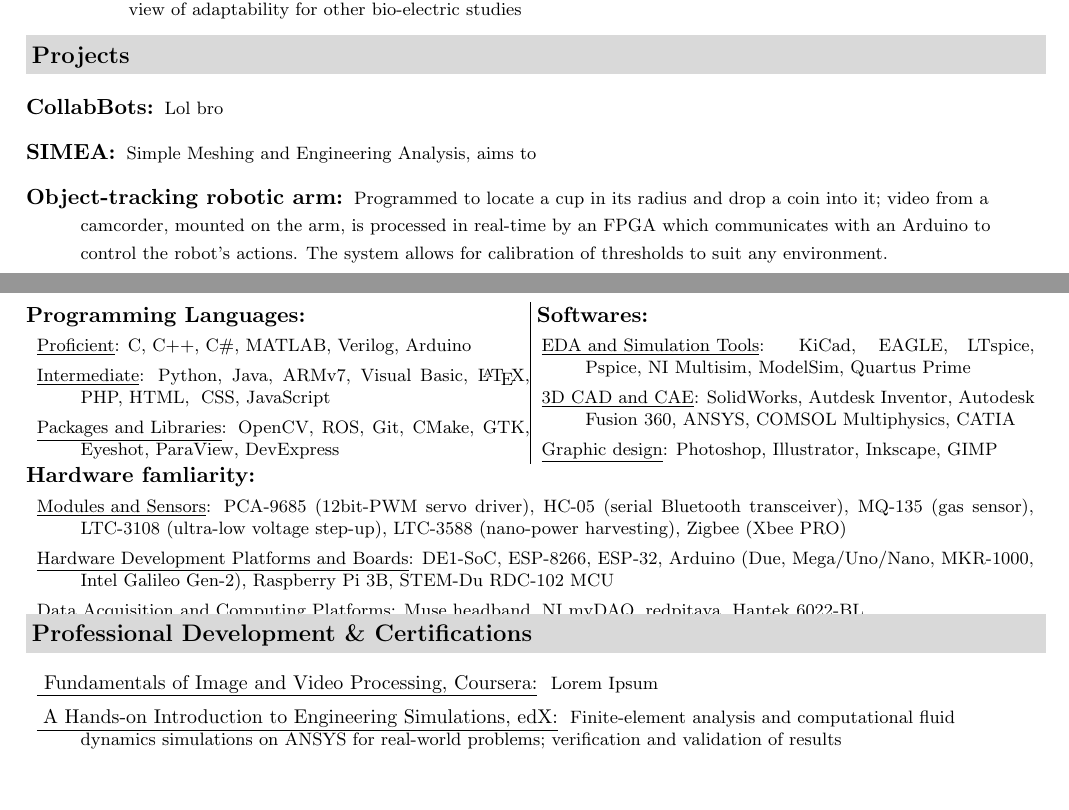
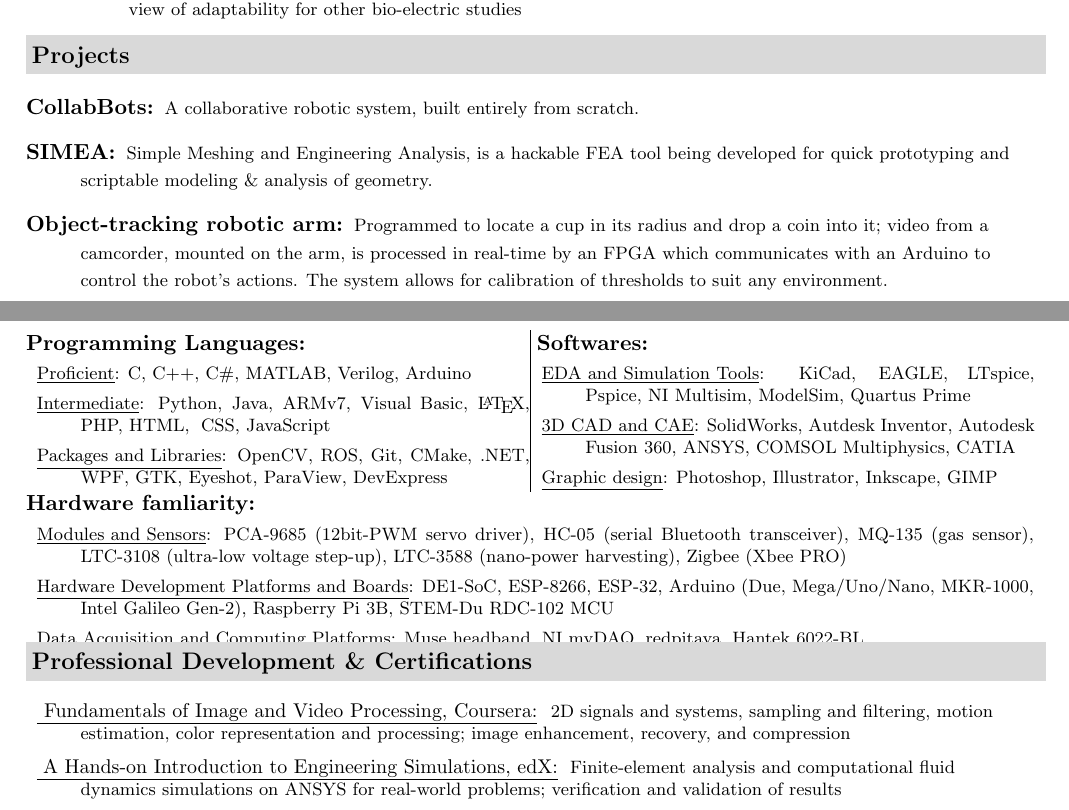
Before and after one commit to pranshumalik14/resume-cv, a LaTeX CV (CV.tex): two parts of pages 1 and 2 of 2, joined at a grey line, cut so that both start at the same text, the shorter picture padded with empty space. Compiled offline with pdfLaTeX.

```diff
--- a/CV.tex
+++ b/CV.tex
@@ -151,11 +151,11 @@
 
 	\begin{description}
 		\item[\href{https://github.com/collabbots}{CollabBots}:] {\footnotesize
-			Lol bro
+			A collaborative robotic system, built entirely from scratch.
 		}
 
-		\item[\href{https://github.com/collabbots}{SIMEA}:] {\footnotesize
-			Simple Meshing and Engineering Analysis, aims to
+		\item[\href{https://github.com/aditya-sengupta/simea}{SIMEA}:] {\footnotesize
+			Simple Meshing and Engineering Analysis, is a hackable FEA tool being developed for quick prototyping and scriptable modeling \& analysis of geometry.
 		}
 
 		\item[\href{https://www.youtube.com/watch?v=dpbB_dnPHf8}{Object-tracking robotic arm:}] { \footnotesize
@@ -178,7 +178,7 @@
 				\begin{description}
 					\item[]  \underline{Proficient}: C, C++, C\#, MATLAB, Verilog, Arduino
 					\item[]  \underline{Intermediate}: Python, Java, ARMv7, Visual Basic, \LaTeX, PHP, HTML,\hphantom{\widthof{.}} CSS, JavaScript
-					\item[]  \underline{Packages and Libraries}: OpenCV, ROS, Git, CMake, GTK, Eyeshot, ParaView, DevExpress
+					\item[]  \underline{Packages and Libraries}: OpenCV, ROS, Git, CMake, .NET, WPF, GTK, Eyeshot, ParaView, DevExpress
 				\end{description}
 		}}\vrule height 10pt
 		&
@@ -209,7 +209,7 @@
 	\resheading{Professional Development \& Certifications}
 	\begin{description}
 		\item[] \vspace{0.02in} \underline{ \small{\href{https://courses.edx.org/certificates/aa4a001c3f8d4fc586a0581c1e4c5f17}{Fundamentals of Image and Video Processing, Coursera}}:} \footnotesize{
-			Lorem Ipsum}
+			2D signals and systems, sampling and filtering, motion estimation, color representation and processing; image enhancement, recovery, and compression}
 
 		\item[] \vspace{-0.04in} \underline{ \small{\href{https://courses.edx.org/certificates/aa4a001c3f8d4fc586a0581c1e4c5f17}{A Hands-on Introduction to Engineering Simulations, edX}}:} \footnotesize{
 			Finite-element analysis and computational fluid dynamics simulations on ANSYS for real-world problems; verification and validation of results}
```
Also changed, not shown: CV.pdf, CV.tex (2 more changed lines), 6 other files.
